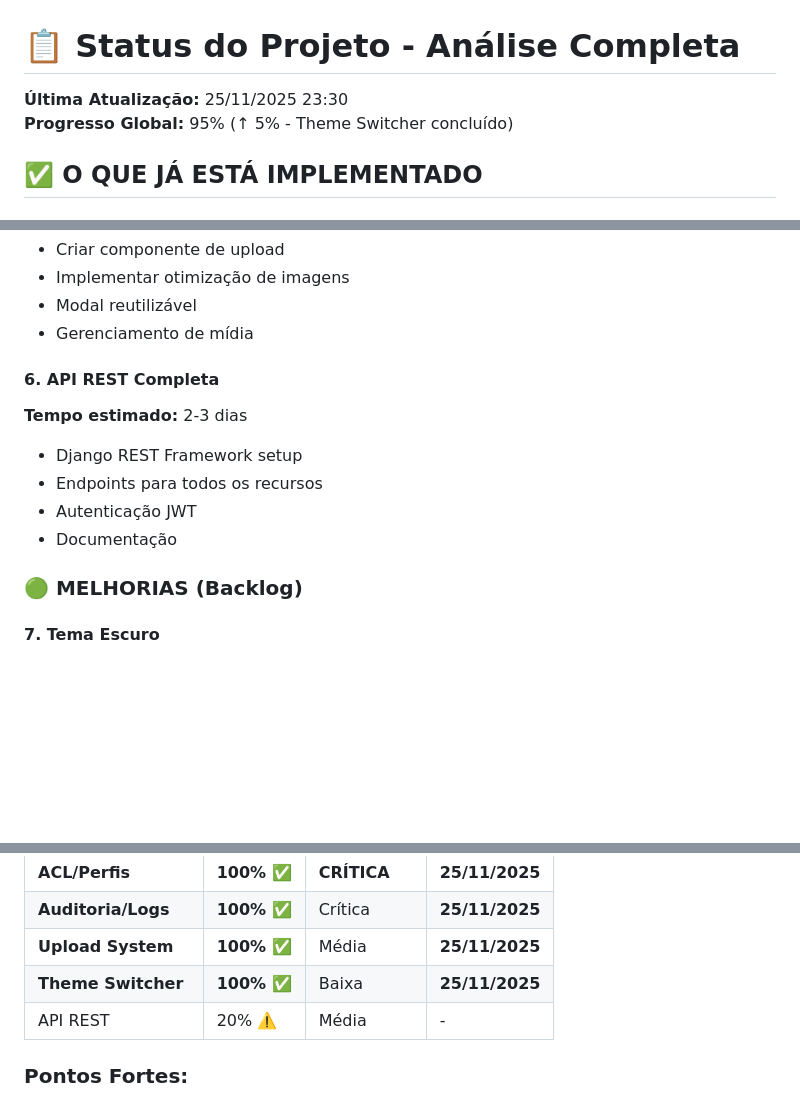
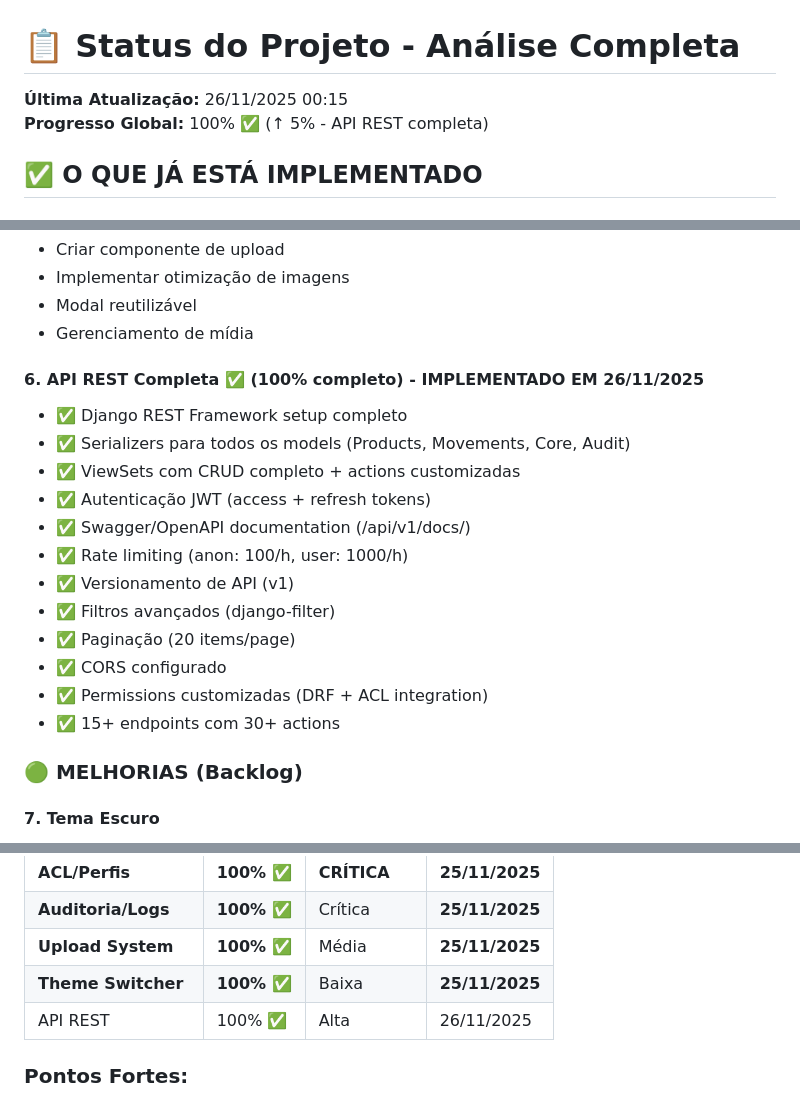
Before and after one commit to Teocfx/Projeto-Ares-Gestao-de-estoque, a Markdown page: STATUS-PROJETO.md, 3 parts joined by grey strips. GitHub-like rendering; blank space fills up the shorter version.

```diff
--- a/STATUS-PROJETO.md
+++ b/STATUS-PROJETO.md
@@ -1,7 +1,7 @@
 # 📋 Status do Projeto - Análise Completa
 
-**Última Atualização:** 25/11/2025 23:30
-**Progresso Global:** 95% (↑ 5% - Theme Switcher concluído)
+**Última Atualização:** 26/11/2025 00:15
+**Progresso Global:** 100% ✅ (↑ 5% - API REST completa)
 
 ## ✅ O QUE JÁ ESTÁ IMPLEMENTADO
 
@@ -184,12 +184,19 @@
 - Modal reutilizável
 - Gerenciamento de mídia
 
-#### 6. API REST Completa
-**Tempo estimado:** 2-3 dias
-- Django REST Framework setup
-- Endpoints para todos os recursos
-- Autenticação JWT
-- Documentação
+#### 6. API REST Completa ✅ (100% completo) - **IMPLEMENTADO EM 26/11/2025**
+- ✅ Django REST Framework setup completo
+- ✅ Serializers para todos os models (Products, Movements, Core, Audit)
+- ✅ ViewSets com CRUD completo + actions customizadas
+- ✅ Autenticação JWT (access + refresh tokens)
+- ✅ Swagger/OpenAPI documentation (/api/v1/docs/)
+- ✅ Rate limiting (anon: 100/h, user: 1000/h)
+- ✅ Versionamento de API (v1)
+- ✅ Filtros avançados (django-filter)
+- ✅ Paginação (20 items/page)
+- ✅ CORS configurado
+- ✅ Permissions customizadas (DRF + ACL integration)
+- ✅ 15+ endpoints com 30+ actions
 
 ### 🟢 MELHORIAS (Backlog)
 
@@ -257,7 +264,7 @@ Vou preparar os commits organizados por funcionalidade:
 | **Auditoria/Logs** | **100% ✅** | Crítica | **25/11/2025** |
 | **Upload System** | **100% ✅** | Média | **25/11/2025** |
 | **Theme Switcher** | **100% ✅** | Baixa | **25/11/2025** |
-| API REST | 20% ⚠️ | Média | - |
+| API REST | 100% ✅ | Alta | 26/11/2025 |
 
 ### Pontos Fortes:
 ✅ Base sólida de templates
```
Also changed, not shown: other parts of STATUS-PROJETO.md (+1 -1 lines), LINKS-RAPIDOS.md (+8 -0 lines), docs/API-REST.md (added, +444 -0 lines).
